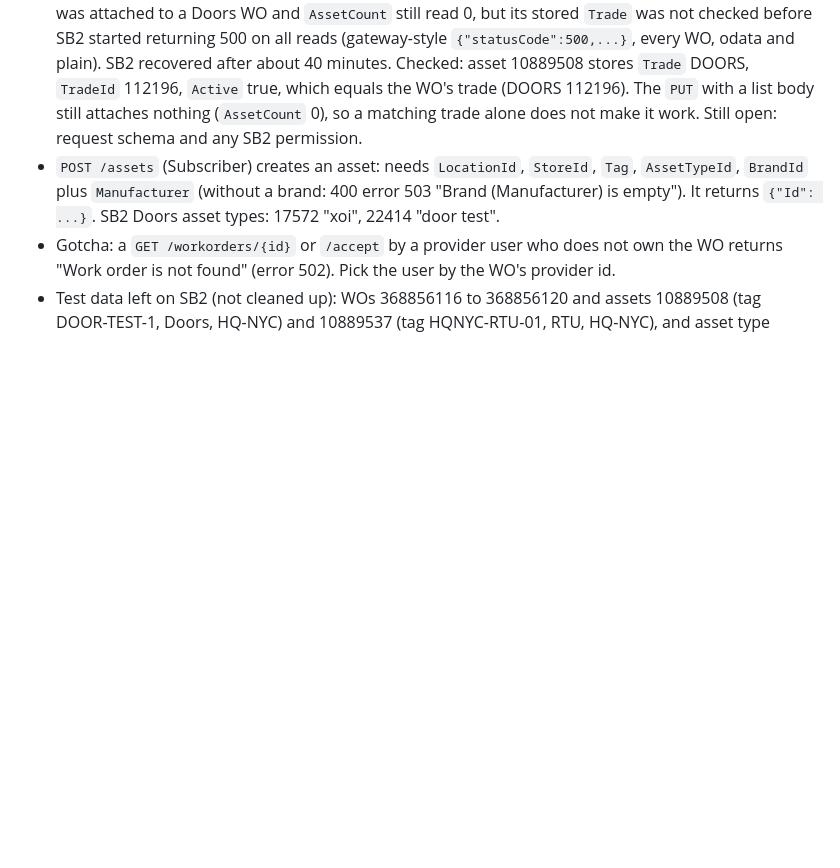
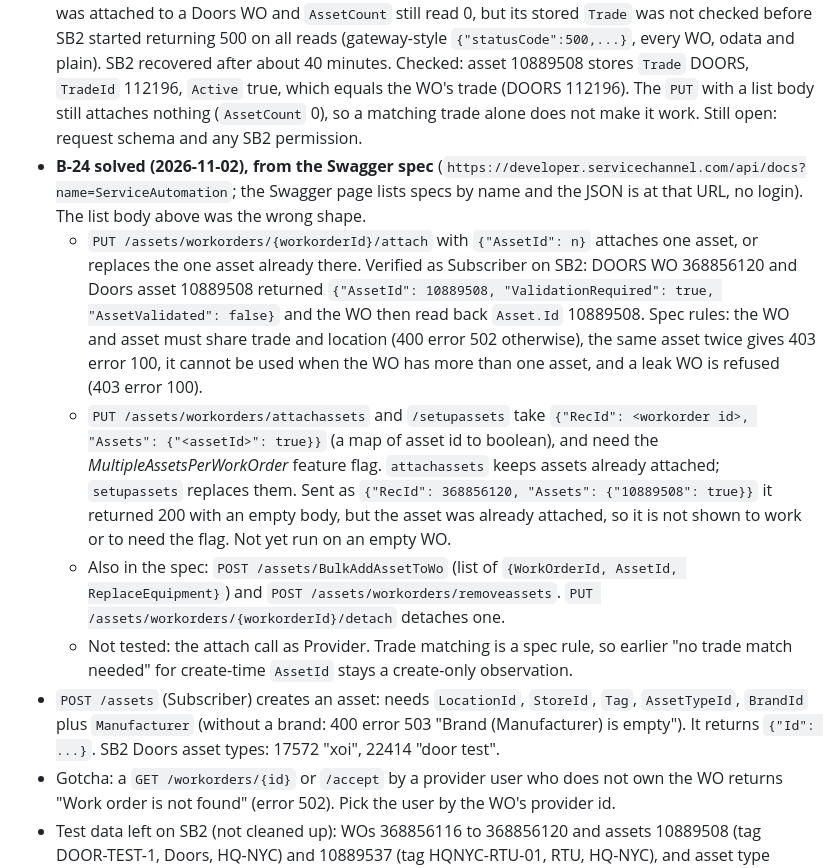
Before and after one commit to zwolf25/sc-activity-agent, a Markdown page: docs/api-notes.md, the part around the change. GitHub-like rendering; blank space fills up the shorter version.

```diff
--- a/docs/api-notes.md
+++ b/docs/api-notes.md
@@ -238,6 +238,11 @@ Provider app and user (SydeTech, Production app does not exist on SB2; a separat
 - Read back: `GET /odata/workorders({id})?$select=Id,AssetCount&$expand=Assets($select=Id)` as Subscriber. With `$select=Id,Tag,Type,Trade` on the expanded asset, Tag, Type and Trade came back null; only Id is reliable. The Provider gets 404 "WorkOrder not found" on the odata path.
 - **Attach after create (B-24), endpoint found, body not found:** Zac gave `/assets/workorders/attachassets`. Only `PUT` reaches the handler. `POST` returns 500 "Multiple actions were found" (it collides with `AssociateAssetCode`). `PUT` with an object body returns 500 error 501 "Unspecified error". `PUT` with a **list** body returns 200 and an empty body, for any property names tried (`WorkOrderId`/`AssetId`, `AssetIds`, `WorkorderId`, `WoId`, `Id`, plus `LocationId`/`SubscriberId`), as Provider and as Subscriber. In every case `AssetCount` stayed 0, so the call is a silent no-op: a 200 proves nothing here. Tried on WO 368856120 (Doors, owned by provider 2000078685, accepted) with the Pizza Oven and with a new Doors asset (10889508), so trade mismatch is not the cause. Earlier probes of 12 other paths and verbs failed (404, or 400 UnsupportedApiVersion for PUT/PATCH on `/workorders/{id}`). Still needed: the request schema for this endpoint from Swagger, and whether provider asset editing is enabled on SB2.
 - Rule from Zac (2026-11-02): to attach an asset to a WO, the location must have an asset associated with that WO's trade. The Doors test asset 10889508 (type 22414 "door test", primary trade DOORS) was attached to a Doors WO and `AssetCount` still read 0, but its stored `Trade` was not checked before SB2 started returning 500 on all reads (gateway-style `{"statusCode":500,...}`, every WO, odata and plain). SB2 recovered after about 40 minutes. Checked: asset 10889508 stores `Trade` DOORS, `TradeId` 112196, `Active` true, which equals the WO's trade (DOORS 112196). The `PUT` with a list body still attaches nothing (`AssetCount` 0), so a matching trade alone does not make it work. Still open: request schema and any SB2 permission.
+- **B-24 solved (2026-11-02), from the Swagger spec** (`https://developer.servicechannel.com/api/docs?name=ServiceAutomation`; the Swagger page lists specs by name and the JSON is at that URL, no login). The list body above was the wrong shape.
+  - `PUT /assets/workorders/{workorderId}/attach` with `{"AssetId": n}` attaches one asset, or replaces the one asset already there. Verified as Subscriber on SB2: DOORS WO 368856120 and Doors asset 10889508 returned `{"AssetId": 10889508, "ValidationRequired": true, "AssetValidated": false}` and the WO then read back `Asset.Id` 10889508. Spec rules: the WO and asset must share trade and location (400 error 502 otherwise), the same asset twice gives 403 error 100, it cannot be used when the WO has more than one asset, and a leak WO is refused (403 error 100).
+  - `PUT /assets/workorders/attachassets` and `/setupassets` take `{"RecId": <workorder id>, "Assets": {"<assetId>": true}}` (a map of asset id to boolean), and need the *MultipleAssetsPerWorkOrder* feature flag. `attachassets` keeps assets already attached; `setupassets` replaces them. Sent as `{"RecId": 368856120, "Assets": {"10889508": true}}` it returned 200 with an empty body, but the asset was already attached, so it is not shown to work or to need the flag. Not yet run on an empty WO.
+  - Also in the spec: `POST /assets/BulkAddAssetToWo` (list of `{WorkOrderId, AssetId, ReplaceEquipment}`) and `POST /assets/workorders/removeassets`. `PUT /assets/workorders/{workorderId}/detach` detaches one.
+  - Not tested: the attach call as Provider. Trade matching is a spec rule, so earlier "no trade match needed" for create-time `AssetId` stays a create-only observation.
 - `POST /assets` (Subscriber) creates an asset: needs `LocationId`, `StoreId`, `Tag`, `AssetTypeId`, `BrandId` plus `Manufacturer` (without a brand: 400 error 503 "Brand (Manufacturer) is empty"). It returns `{"Id": ...}`. SB2 Doors asset types: 17572 "xoi", 22414 "door test".
 - Gotcha: a `GET /workorders/{id}` or `/accept` by a provider user who does not own the WO returns "Work order is not found" (error 502). Pick the user by the WO's provider id.
 - Test data left on SB2 (not cleaned up): WOs 368856116 to 368856120 and assets 10889508 (tag DOOR-TEST-1, Doors, HQ-NYC) and 10889537 (tag HQNYC-RTU-01, RTU, HQ-NYC), and asset type 38779 ("LED Light Fixture", Electrical). Asset create/update findings: see `docs/asset-seeding-research.md`, "SB2 write probes".
```
Also changed, not shown: docs/BACKLOG.md (+1 -1 lines), docs/asset-seeding-design.md (+30 -6 lines).
